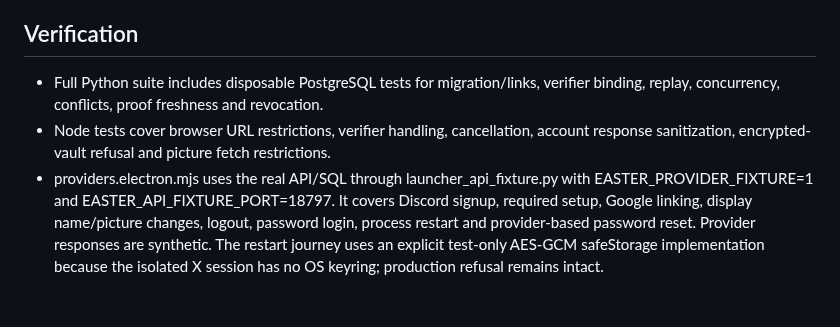
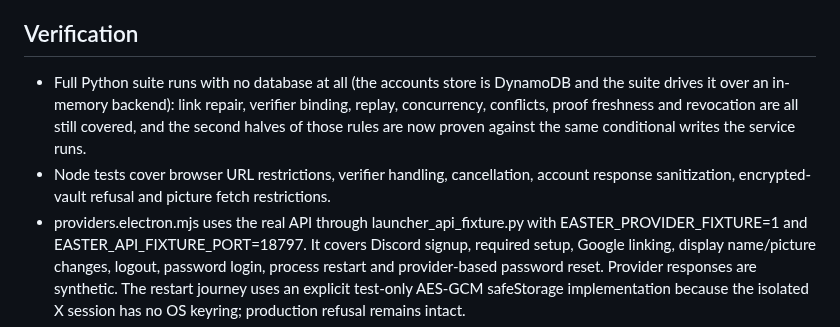
Before and after one commit to Easter-Co-SMP/easter-co-smp.github.io, a Markdown page: doc/provider-accounts.md, the part around the change. Drawn GitHub-style; blank space fills up the shorter version.

```diff
--- a/doc/provider-accounts.md
+++ b/doc/provider-accounts.md
@@ -118,11 +118,13 @@ verify OS-keyring persistence on an installed build.
 
 ## Verification
 
-- Full Python suite includes disposable PostgreSQL tests for migration/links,
-  verifier binding, replay, concurrency, conflicts, proof freshness and revocation.
+- Full Python suite runs with no database at all (the accounts store is DynamoDB and the suite
+  drives it over an in-memory backend): link repair, verifier binding, replay, concurrency,
+  conflicts, proof freshness and revocation are all still covered, and the second halves of
+  those rules are now proven against the same conditional writes the service runs.
 - Node tests cover browser URL restrictions, verifier handling, cancellation,
   account response sanitization, encrypted-vault refusal and picture fetch restrictions.
-- providers.electron.mjs uses the real API/SQL through launcher_api_fixture.py with
+- providers.electron.mjs uses the real API through launcher_api_fixture.py with
   EASTER_PROVIDER_FIXTURE=1 and EASTER_API_FIXTURE_PORT=18797. It covers Discord signup,
   required setup, Google linking, display name/picture changes, logout, password login,
   process restart and provider-based password reset. Provider responses are synthetic.
```
Also changed, not shown: doc/releasing.md (+12 -12 lines).
